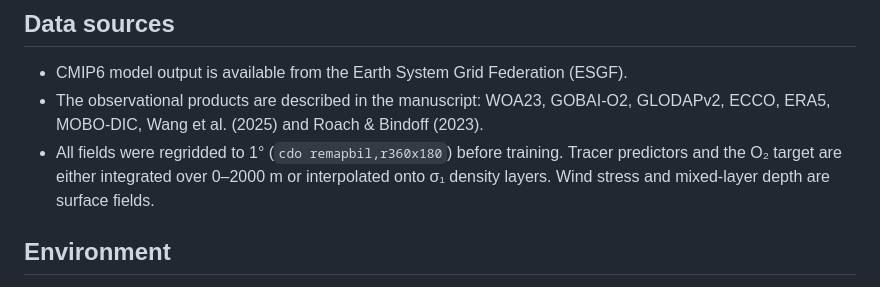
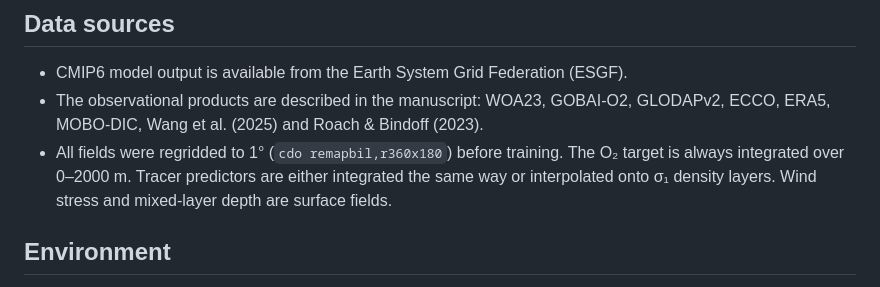
Before and after one commit to linusvogt/o2-diffusion-code, a Markdown page: README.md, the part around the change. GitHub-like rendering.

Commit message:
README: the O2 target is always depth-integrated
Co-Authored-By: Claude Opus 5.5 (1M context) <noreply@anthropic.com>

```diff
--- a/README.md
+++ b/README.md
@@ -137,9 +137,9 @@ Notes:
 - CMIP6 model output is available from the Earth System Grid Federation (ESGF).
 - The observational products are described in the manuscript: WOA23, GOBAI-O2, GLODAPv2,
   ECCO, ERA5, MOBO-DIC, Wang et al. (2025) and Roach & Bindoff (2023).
-- All fields were regridded to 1° (`cdo remapbil,r360x180`) before training. Tracer
-  predictors and the O₂ target are either integrated over 0–2000 m or interpolated onto
-  σ₁ density layers. Wind stress and mixed-layer depth are surface fields.
+- All fields were regridded to 1° (`cdo remapbil,r360x180`) before training. The O₂
+  target is always integrated over 0–2000 m. Tracer predictors are either integrated the
+  same way or interpolated onto σ₁ density layers. Wind stress and mixed-layer depth are surface fields.
 
 ## Environment
 
```
